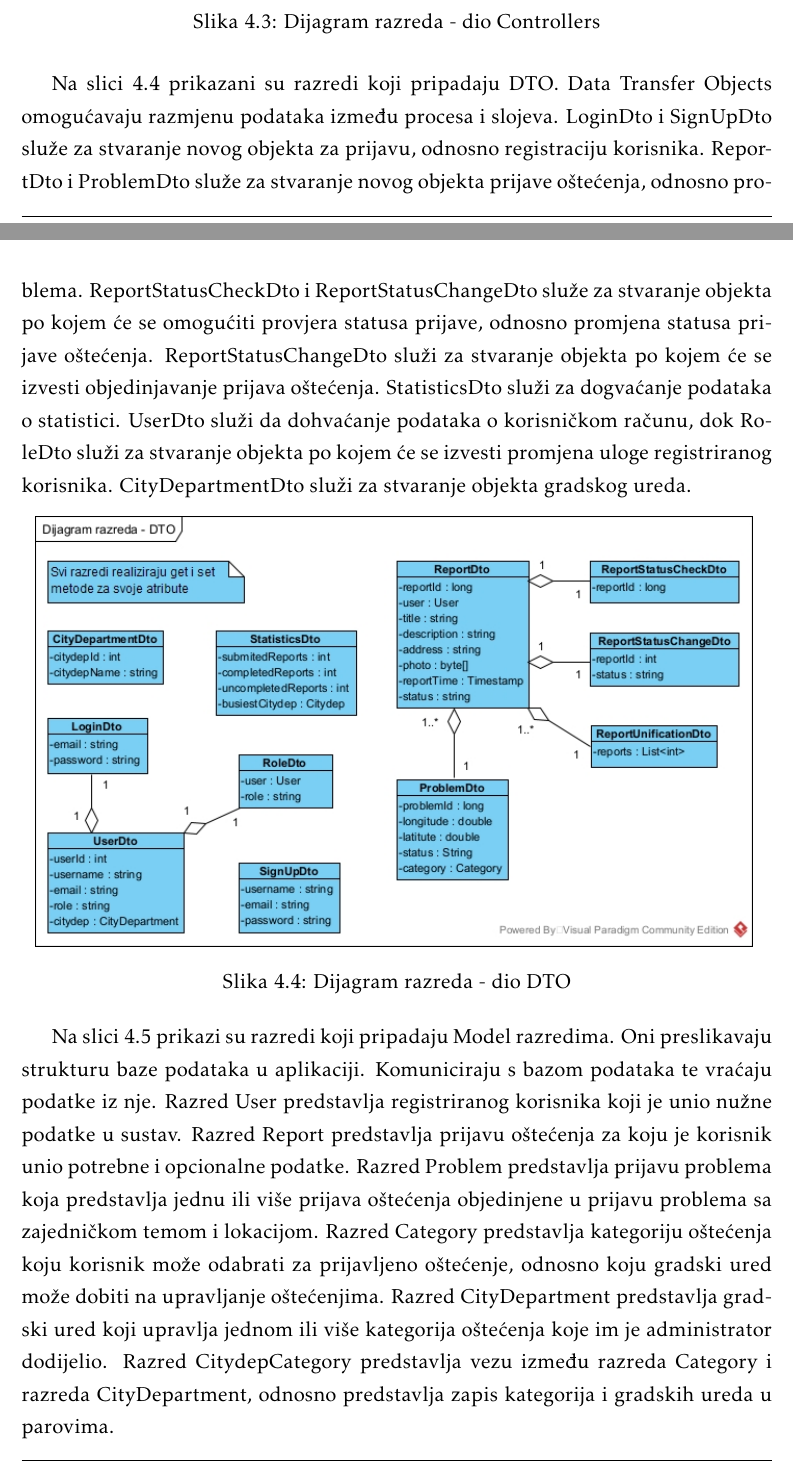
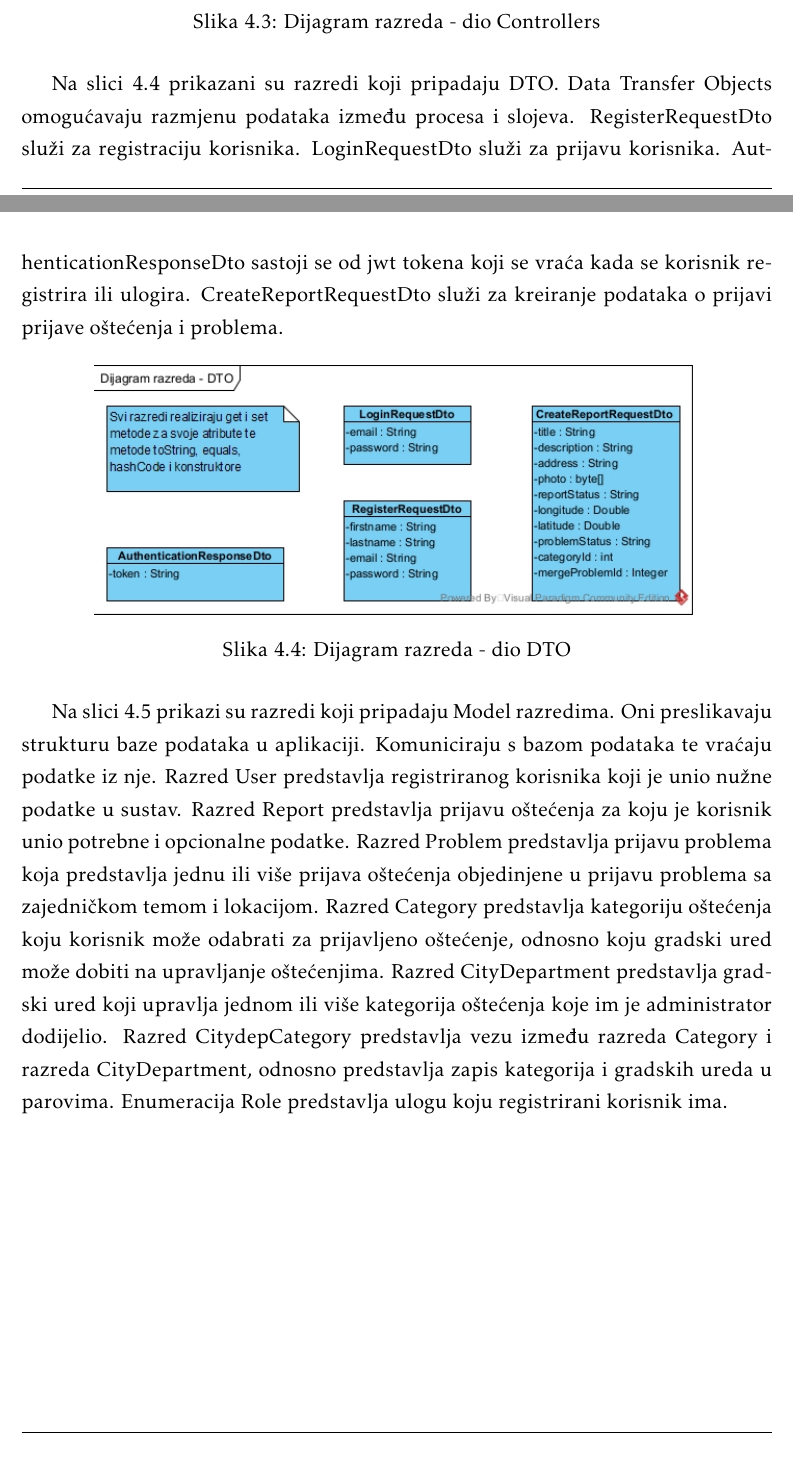
Before and after one commit to franFodor/CestaFix, a LaTeX document (dokumentacija/PROGI_ProjektnaDokumentacija.tex, which reads dokumentacija/Arhitektura.tex): two parts of pages 38 and 39 of 57 before the commit and two parts of pages 39 and 40 of 58 after it, joined at a grey line, cut so that both start at the same text. Compiled offline with pdfLaTeX.

Commit message:
Ažuriranje podataka da odgovara trenutnoj implementaciji

```diff
--- a/dokumentacija/Arhitektura.tex
+++ b/dokumentacija/Arhitektura.tex
@@ -202,15 +202,10 @@ promjene povezane s registriranim korisnicima.
 \end{figure}
 
 Na slici 4.4 prikazani su razredi koji pripadaju DTO. Data Transfer Objects omogućavaju
-razmjenu podataka između procesa i slojeva. LoginDto i SignUpDto služe za stvaranje novog objekta
-za prijavu, odnosno registraciju korisnika. ReportDto i ProblemDto služe za stvaranje novog objekta
-prijave oštećenja, odnosno problema. ReportStatusCheckDto i ReportStatusChangeDto služe za stvaranje
-objekta po kojem će se omogućiti provjera statusa prijave, odnosno promjena statusa prijave oštećenja.
-ReportStatusChangeDto služi za stvaranje objekta po kojem će se izvesti objedinjavanje prijava oštećenja.
-StatisticsDto služi za dogvaćanje podataka o statistici. UserDto
-služi da dohvaćanje podataka o korisničkom računu, dok RoleDto služi za stvaranje objekta po kojem
-će se izvesti promjena uloge registriranog korisnika. CityDepartmentDto služi za stvaranje objekta
-gradskog ureda.
+razmjenu podataka između procesa i slojeva. RegisterRequestDto služi za registraciju korisnika.
+LoginRequestDto služi za prijavu korisnika. AuthenticationResponseDto sastoji se od jwt tokena koji se vraća
+kada se korisnik registrira ili ulogira. CreateReportRequestDto služi za kreiranje podataka o prijavi prijave
+oštećenja i problema.
 
 \begin{figure}[H]
 	\includegraphics[scale=0.60]{slike/DR-DTO.jpg} %veličina slike u odnosu na originalnu datoteku i pozicija slike
@@ -228,7 +223,7 @@ kategoriju oštećenja koju korisnik može odabrati za prijavljeno oštećenje,
 na upravljanje oštećenjima. Razred CityDepartment predstavlja gradski ured koji upravlja jednom ili više
 kategorija oštećenja koje im je administrator dodijelio. Razred CitydepCategory predstavlja vezu između
 razreda Category i razreda CityDepartment, odnosno predstavlja zapis kategorija i gradskih ureda u parovima.
-
+Enumeracija Role predstavlja ulogu koju registrirani korisnik ima.
 
 \begin{figure}[H]
 	\includegraphics[scale=0.60]{slike/DR-model.jpg} %veličina slike u odnosu na originalnu datoteku i pozicija slike
```
Also changed, not shown: dokumentacija/Dnevnik_promjena_dokumentacije.tex (+1 -1 lines), dokumentacija/PROGI_ProjektnaDokumentacija.pdf, dokumentacija/slike/DR-DTO.jpg, dokumentacija/slike/DR-controller.jpg, dokumentacija/slike/DR-model.jpg, dokumentacija/slike/ERD-model.jpg, dokumentacija/Arhitektura.tex (28 more changed lines), 1 other file.
